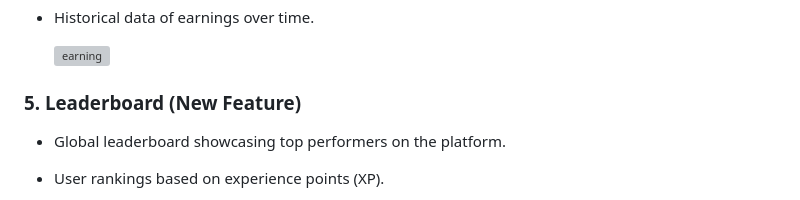
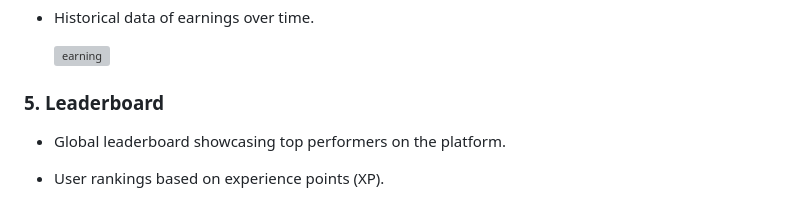
Before and after one commit to amandangol/stackup-mockup-app, a Markdown page: README.md, the part around the change. Drawn GitHub-style; grey boxes are pictures that could not be loaded.

```diff
--- a/README.md
+++ b/README.md
@@ -40,7 +40,7 @@ StackUp is a pioneering platform that empowers developers to learn, build, and e
 
   <img src="https://github.com/user-attachments/assets/68eb1b54-e5eb-4d27-9b17-62d44f77d930" alt="earning"  height="500">
 
-### 5. Leaderboard (New Feature)
+### 5. Leaderboard
 
 - Global leaderboard showcasing top performers on the platform.
 - User rankings based on experience points (XP).
```
